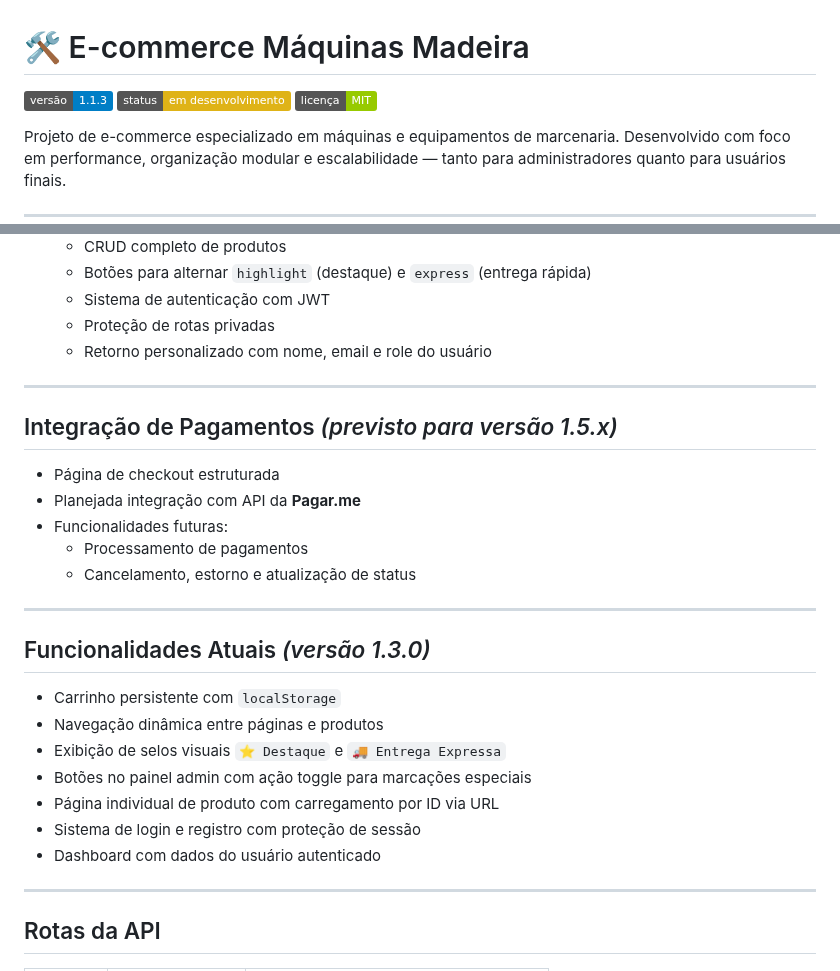
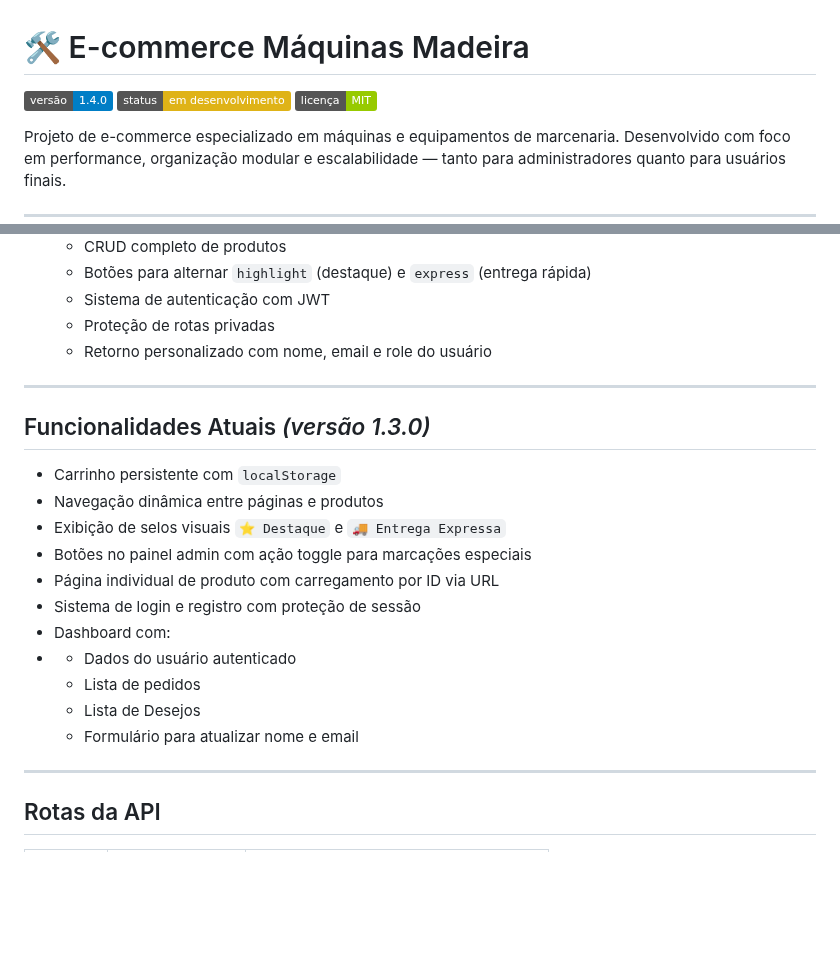
Before and after one commit to eveerton-saantos/ecommerce-maquinasmadeira, a Markdown page: README.md, 2 parts joined by grey strips. Drawn GitHub-style; badges without logos; blank space fills up the shorter version.

```diff
--- a/README.md
+++ b/README.md
@@ -1,6 +1,6 @@
 # 🛠️ E-commerce Máquinas Madeira
 
-![Versão](https://img.shields.io/badge/versão-1.1.3-blue)
+![Versão](https://img.shields.io/badge/versão-1.4.0-blue)
 ![Status](https://img.shields.io/badge/status-em%20desenvolvimento-yellow)
 ![Licença](https://img.shields.io/badge/licença-MIT-green)
 
@@ -42,16 +42,6 @@ Projeto de e-commerce especializado em máquinas e equipamentos de marcenaria. D
 
 ---
 
-## Integração de Pagamentos _(previsto para versão 1.5.x)_
-
-- Página de checkout estruturada
-- Planejada integração com API da **Pagar.me**
-- Funcionalidades futuras:
-  - Processamento de pagamentos
-  - Cancelamento, estorno e atualização de status
-
----
-
 ## Funcionalidades Atuais _(versão 1.3.0)_
 
 - Carrinho persistente com `localStorage`
@@ -60,7 +50,11 @@ Projeto de e-commerce especializado em máquinas e equipamentos de marcenaria. D
 - Botões no painel admin com ação toggle para marcações especiais
 - Página individual de produto com carregamento por ID via URL
 - Sistema de login e registro com proteção de sessão
-- Dashboard com dados do usuário autenticado
+- Dashboard com:
+- - Dados do usuário autenticado
+  - Lista de pedidos
+  - Lista de Desejos
+  - Formulário para atualizar nome e email
 
 ---
 
```
